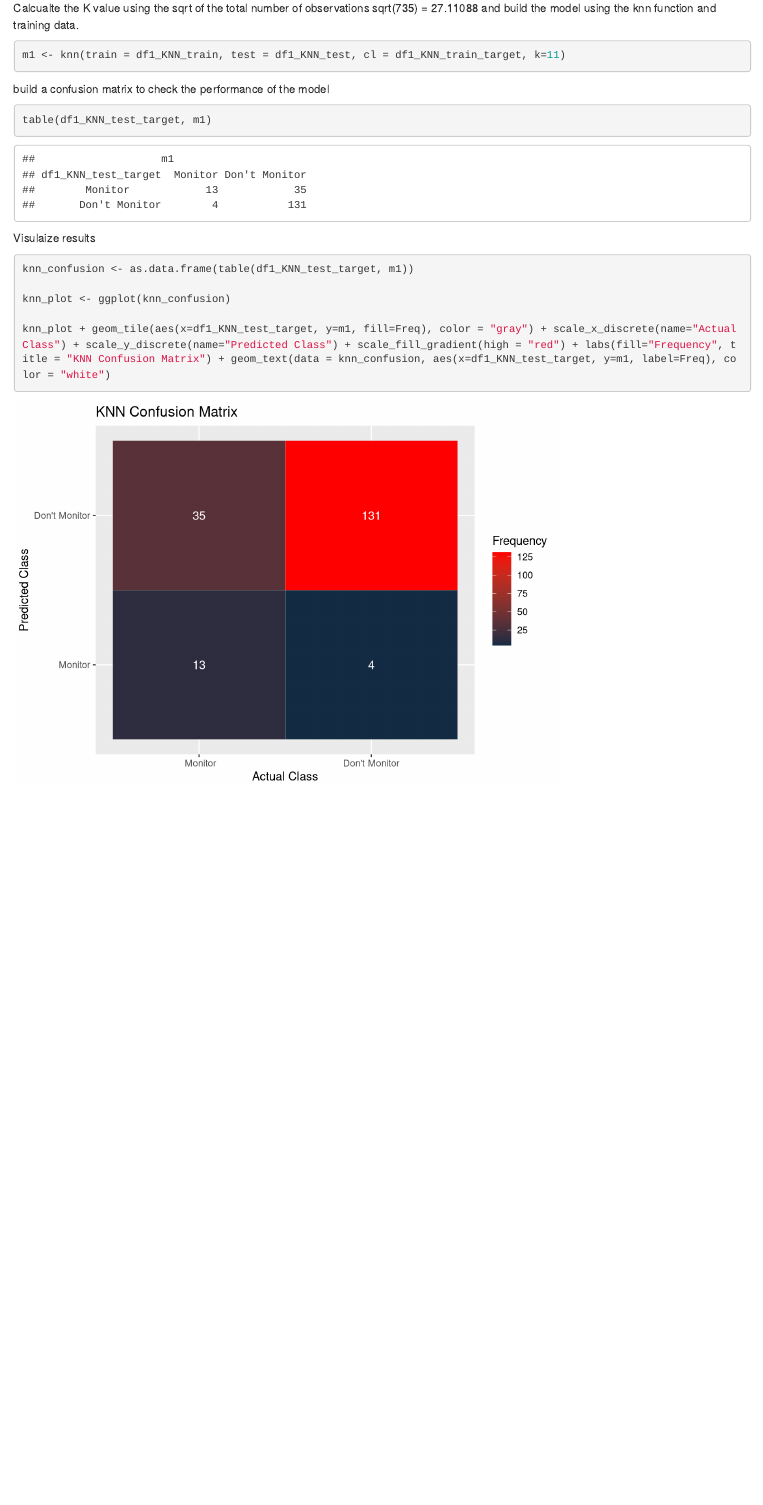
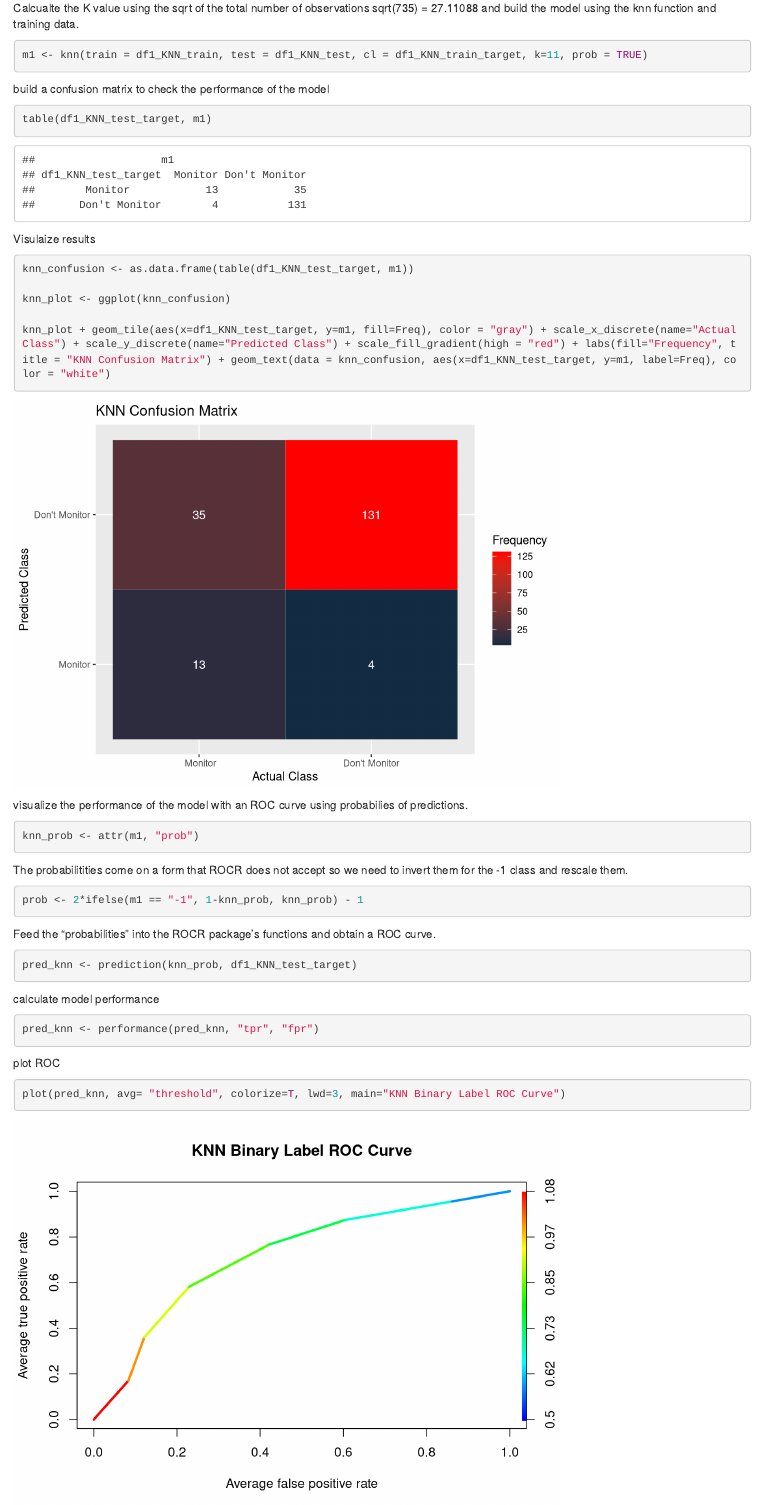
Before and after one commit to cjc2238/Final-Project, an R Markdown document (Data Manipulation/KNN Classification Model With binary Label.Rmd): the page in a window 1100 px wide, from 1030 px down before the commit and from 1050 px down after it, so that both start at the same text. Rendered offline with R 4.5, knitr and Pandoc, with nearby package versions.

Commit message:
Added ROC Curv to KNN model

````diff
--- a/Data Manipulation/KNN Classification Model With binary Label.Rmd
+++ b/Data Manipulation/KNN Classification Model With binary Label.Rmd
@@ -16,6 +16,7 @@ Load Libraries
 library(ggplot2)
 library(rpart)
 library(class)
+library(ROCR)
 ```
 Load Data frame
 
@@ -82,7 +83,7 @@ df1_KNN_test_target <- df1_KNN[553:735, 12]
 
 Calcualte the K value using the sqrt of the total number of observations sqrt(735) = 27.11088 and build the model using the knn function and training data.
 ```{r}
-m1 <- knn(train = df1_KNN_train, test = df1_KNN_test, cl = df1_KNN_train_target, k=11)
+m1 <- knn(train = df1_KNN_train, test = df1_KNN_test, cl = df1_KNN_train_target, k=11, prob = TRUE)
 
 ```
 
@@ -103,3 +104,27 @@ knn_plot <- ggplot(knn_confusion)
 knn_plot + geom_tile(aes(x=df1_KNN_test_target, y=m1, fill=Freq), color = "gray") + scale_x_discrete(name="Actual Class") + scale_y_discrete(name="Predicted Class") + scale_fill_gradient(high = "red") + labs(fill="Frequency", title = "KNN Confusion Matrix") + geom_text(data = knn_confusion, aes(x=df1_KNN_test_target, y=m1, label=Freq), color = "white")
 
 ```
+visualize the performance of the model with an ROC curve using probabilies of predictions.
+
+```{r}
+knn_prob <- attr(m1, "prob")
+
+```
+The probabilitities come on a form that ROCR does not accept so we need to invert them for the -1 class and rescale them.
+
+```{r}
+prob <- 2*ifelse(m1 == "-1", 1-knn_prob, knn_prob) - 1
+```
+Feed the "probabilities" into the ROCR package's functions and obtain a ROC curve.
+
+```{r}
+pred_knn <- prediction(knn_prob, df1_KNN_test_target)
+```
+calculate model performance
+```{r}
+pred_knn <- performance(pred_knn, "tpr", "fpr")
+```
+plot ROC
+```{r}
+plot(pred_knn, avg= "threshold", colorize=T, lwd=3, main="KNN Binary Label ROC Curve")
+```
````
Also changed, not shown: Data Manipulation/KNN Classification Model.Rmd (+3 -2 lines).
